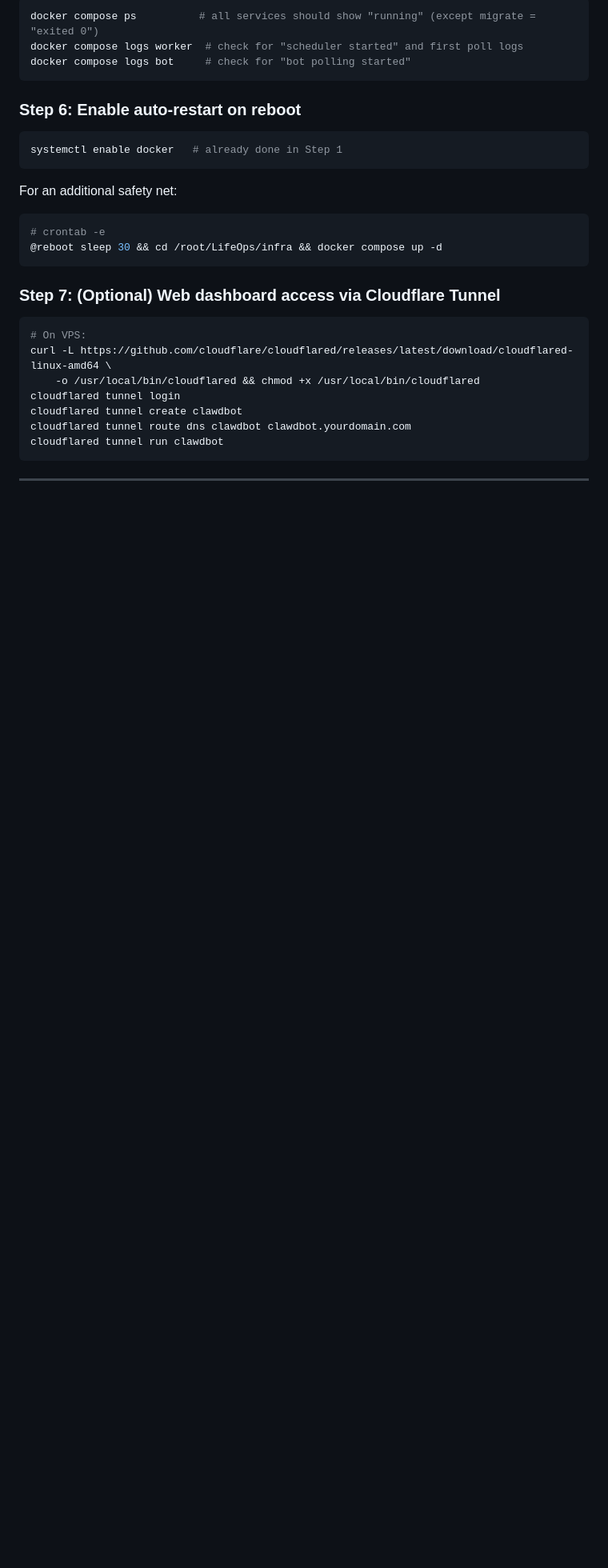
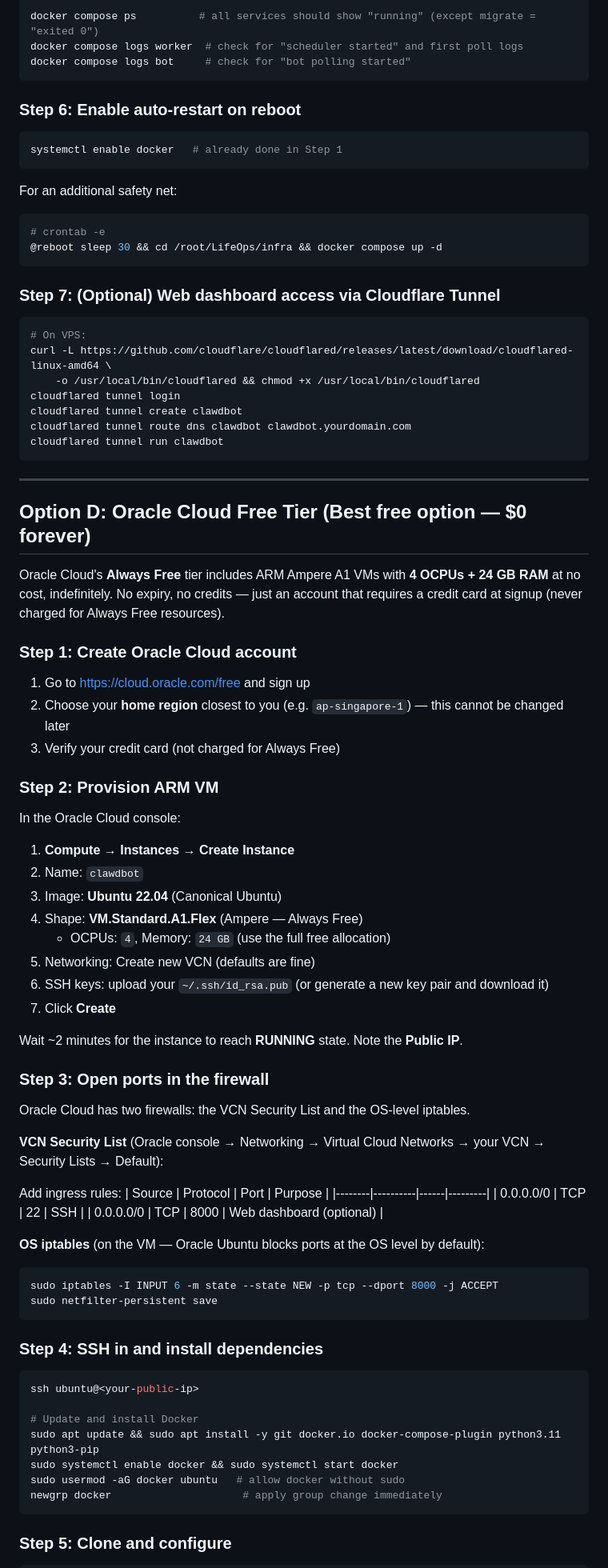
Before and after one commit to AryanG01/LifeOps, a Markdown page: docs/deployment.md, the part around one of its changes. Shown at 80% size. GitHub-like rendering; blank space fills up the shorter version.

Commit message:
docs(deploy): add Oracle Cloud Free Tier as Option D (4 OCPU / 24 GB, $0 forever)

````diff
--- a/docs/deployment.md
+++ b/docs/deployment.md
@@ -285,3 +285,61 @@ cloudflared tunnel run clawdbot
 
 ---
 
+## Option D: Oracle Cloud Free Tier (Best free option — $0 forever)
+
+Oracle Cloud's **Always Free** tier includes ARM Ampere A1 VMs with **4 OCPUs + 24 GB RAM** at no cost, indefinitely. No expiry, no credits — just an account that requires a credit card at signup (never charged for Always Free resources).
+
+### Step 1: Create Oracle Cloud account
+
+1. Go to https://cloud.oracle.com/free and sign up
+2. Choose your **home region** closest to you (e.g. `ap-singapore-1`) — this cannot be changed later
+3. Verify your credit card (not charged for Always Free)
+
+### Step 2: Provision ARM VM
+
+In the Oracle Cloud console:
+
+1. **Compute → Instances → Create Instance**
+2. Name: `clawdbot`
+3. Image: **Ubuntu 22.04** (Canonical Ubuntu)
+4. Shape: **VM.Standard.A1.Flex** (Ampere — Always Free)
+   - OCPUs: `4`, Memory: `24 GB` (use the full free allocation)
+5. Networking: Create new VCN (defaults are fine)
+6. SSH keys: upload your `~/.ssh/id_rsa.pub` (or generate a new key pair and download it)
+7. Click **Create**
+
+Wait ~2 minutes for the instance to reach **RUNNING** state. Note the **Public IP**.
+
+### Step 3: Open ports in the firewall
+
+Oracle Cloud has two firewalls: the VCN Security List and the OS-level iptables.
+
+**VCN Security List** (Oracle console → Networking → Virtual Cloud Networks → your VCN → Security Lists → Default):
+
+Add ingress rules:
+| Source | Protocol | Port | Purpose |
+|--------|----------|------|---------|
+| 0.0.0.0/0 | TCP | 22 | SSH |
+| 0.0.0.0/0 | TCP | 8000 | Web dashboard (optional) |
+
+**OS iptables** (on the VM — Oracle Ubuntu blocks ports at the OS level by default):
+
+```bash
+sudo iptables -I INPUT 6 -m state --state NEW -p tcp --dport 8000 -j ACCEPT
+sudo netfilter-persistent save
+```
+
+### Step 4: SSH in and install dependencies
+
+```bash
+ssh ubuntu@<your-public-ip>
+
+# Update and install Docker
+sudo apt update && sudo apt install -y git docker.io docker-compose-plugin python3.11 python3-pip
+sudo systemctl enable docker && sudo systemctl start docker
+sudo usermod -aG docker ubuntu   # allow docker without sudo
+newgrp docker                     # apply group change immediately
+```
+
+### Step 5: Clone and configure
+
````
Also changed, not shown: other parts of docs/deployment.md (+84 -0 lines).
